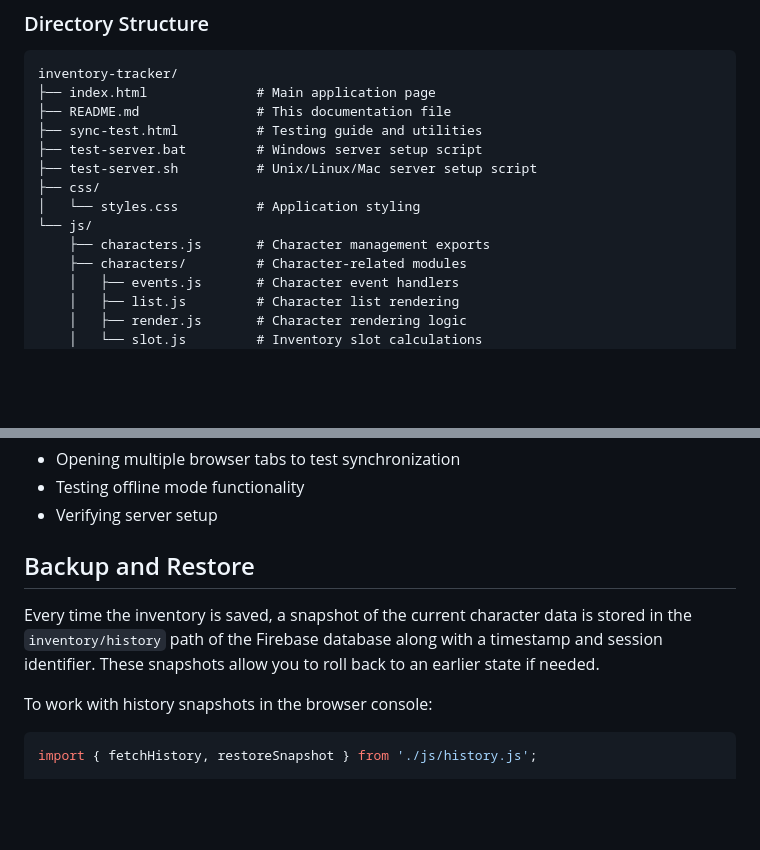
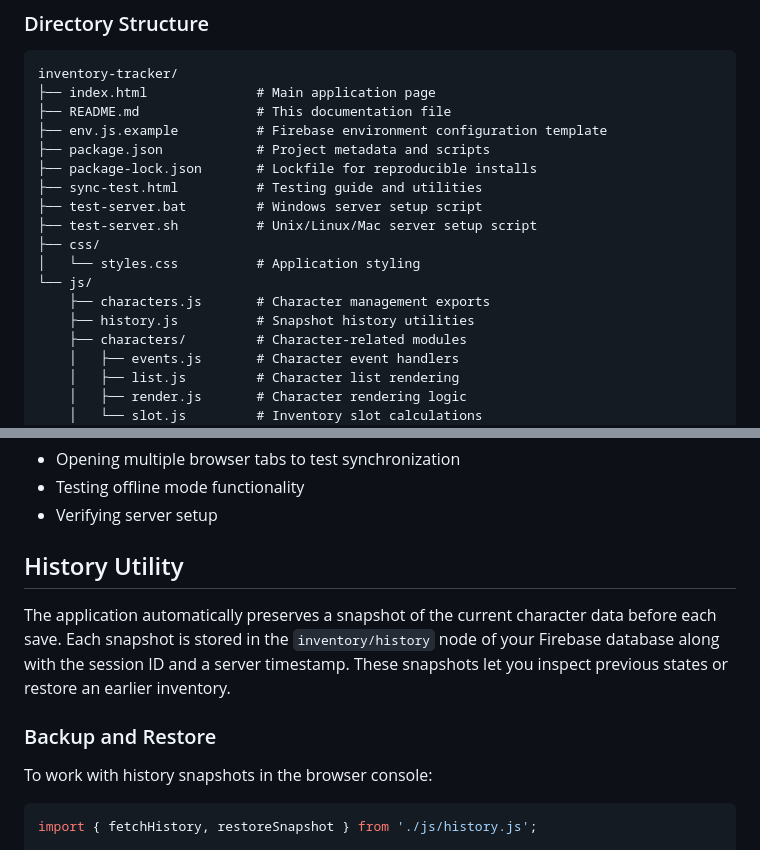
Before and after one commit to cpxrepos/osr-inventory, a Markdown page: README.md, 2 parts joined by grey strips. Rendered like a GitHub page; blank space fills up the shorter version.

Commit message:
docs: add history utility section

```diff
--- a/README.md
+++ b/README.md
@@ -21,6 +21,9 @@ This application allows you to track inventory items across characters with real
 inventory-tracker/
 ├── index.html              # Main application page
 ├── README.md               # This documentation file
+├── env.js.example          # Firebase environment configuration template
+├── package.json            # Project metadata and scripts
+├── package-lock.json       # Lockfile for reproducible installs
 ├── sync-test.html          # Testing guide and utilities
 ├── test-server.bat         # Windows server setup script
 ├── test-server.sh          # Unix/Linux/Mac server setup script
@@ -28,6 +31,7 @@ inventory-tracker/
 │   └── styles.css          # Application styling
 └── js/
     ├── characters.js       # Character management exports
+    ├── history.js          # Snapshot history utilities
     ├── characters/         # Character-related modules
     │   ├── events.js       # Character event handlers
     │   ├── list.js         # Character list rendering
@@ -76,9 +80,11 @@ The testing guide provides buttons to help you test specific features, such as:
 - Testing offline mode functionality
 - Verifying server setup
 
-## Backup and Restore
+## History Utility
 
-Every time the inventory is saved, a snapshot of the current character data is stored in the `inventory/history` path of the Firebase database along with a timestamp and session identifier. These snapshots allow you to roll back to an earlier state if needed.
+The application automatically preserves a snapshot of the current character data before each save. Each snapshot is stored in the `inventory/history` node of your Firebase database along with the session ID and a server timestamp. These snapshots let you inspect previous states or restore an earlier inventory.
+
+### Backup and Restore
 
 To work with history snapshots in the browser console:
 
```
